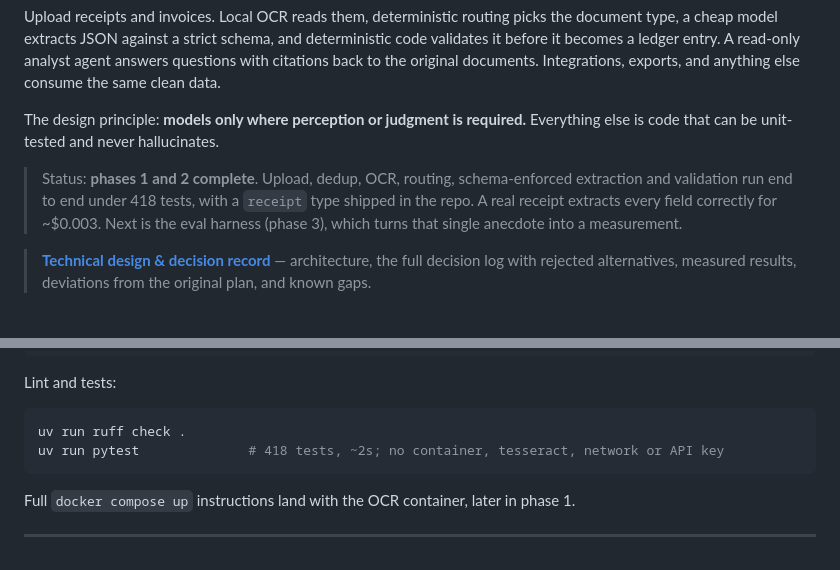
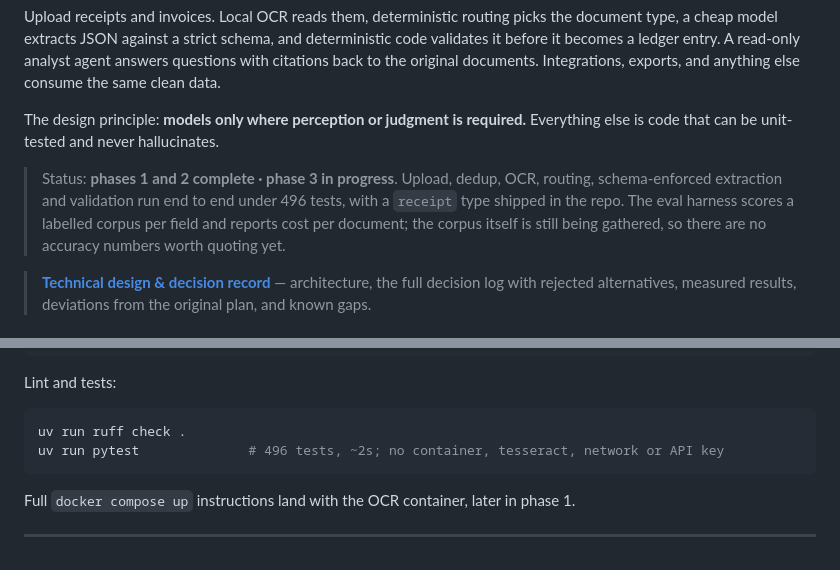
Before and after one commit to cgsellers/assistant, a Markdown page: README.md, 2 parts joined by grey strips. GitHub-like rendering.

````diff
--- a/README.md
+++ b/README.md
@@ -6,10 +6,11 @@ Upload receipts and invoices. Local OCR reads them, deterministic routing picks
 
 The design principle: **models only where perception or judgment is required.** Everything else is code that can be unit-tested and never hallucinates.
 
-> Status: **phases 1 and 2 complete**. Upload, dedup, OCR, routing, schema-enforced
-> extraction and validation run end to end under 418 tests, with a `receipt` type
-> shipped in the repo. A real receipt extracts every field correctly for ~$0.003. Next
-> is the eval harness (phase 3), which turns that single anecdote into a measurement.
+> Status: **phases 1 and 2 complete · phase 3 in progress**. Upload, dedup, OCR,
+> routing, schema-enforced extraction and validation run end to end under 496 tests,
+> with a `receipt` type shipped in the repo. The eval harness scores a labelled corpus
+> per field and reports cost per document; the corpus itself is still being gathered,
+> so there are no accuracy numbers worth quoting yet.
 
 > **[Technical design & decision record](docs/DESIGN.md)** — architecture, the full
 > decision log with rejected alternatives, measured results, deviations from the original
@@ -349,7 +350,7 @@ Lint and tests:
 
 ```bash
 uv run ruff check .
-uv run pytest              # 418 tests, ~2s; no container, tesseract, network or API key
+uv run pytest              # 496 tests, ~2s; no container, tesseract, network or API key
 ```
 
 Full `docker compose up` instructions land with the OCR container, later in phase 1.
````
Also changed, not shown: docs/DESIGN.md (+69 -2 lines).
